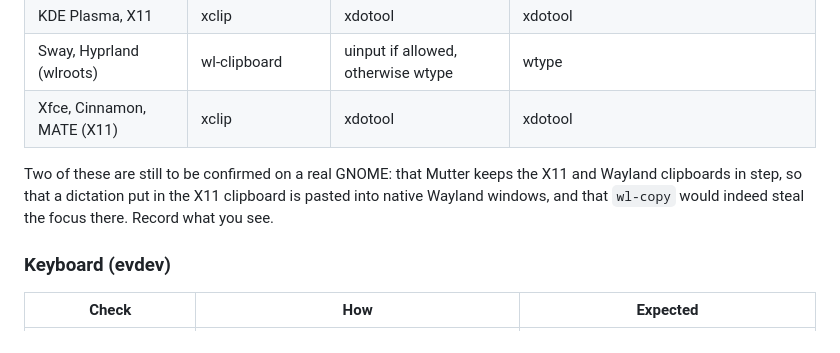
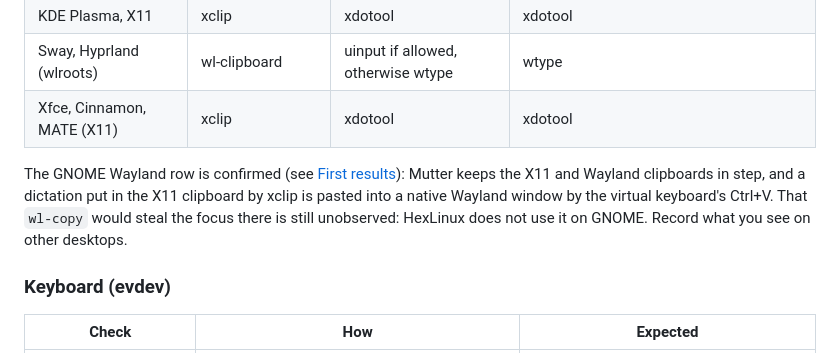
Before and after one commit to legb78/hex_linux, a Markdown page: docs/testing.md, the part around one of its changes. Drawn GitHub-style.

```diff
--- a/docs/testing.md
+++ b/docs/testing.md
@@ -310,10 +346,12 @@ the actual one.
 | Sway, Hyprland (wlroots) | wl-clipboard | uinput if allowed, otherwise wtype | wtype |
 | Xfce, Cinnamon, MATE (X11) | xclip | xdotool | xdotool |
 
-Two of these are still to be confirmed on a real GNOME: that Mutter keeps the
-X11 and Wayland clipboards in step, so that a dictation put in the X11
-clipboard is pasted into native Wayland windows, and that `wl-copy` would
-indeed steal the focus there. Record what you see.
+The GNOME Wayland row is confirmed (see [First results](#first-results-on-a-real-ubuntu-desktop)):
+Mutter keeps the X11 and Wayland clipboards in step, and a dictation put in
+the X11 clipboard by xclip is pasted into a native Wayland window by the
+virtual keyboard's Ctrl+V. That `wl-copy` would steal the focus there is still
+unobserved: HexLinux does not use it on GNOME. Record what you see on other
+desktops.
 
 ### Keyboard (evdev)
 
```
Also changed, not shown: other parts of docs/testing.md (+36 -0 lines).
